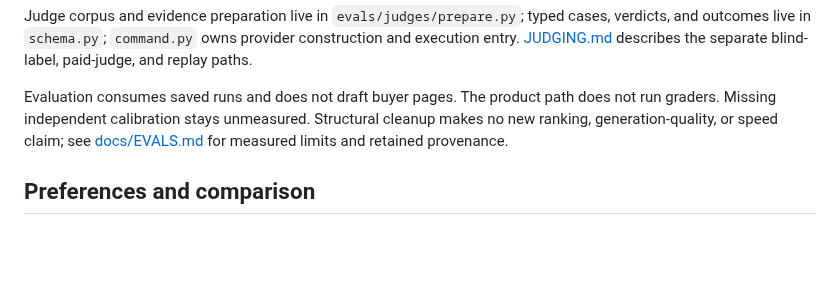
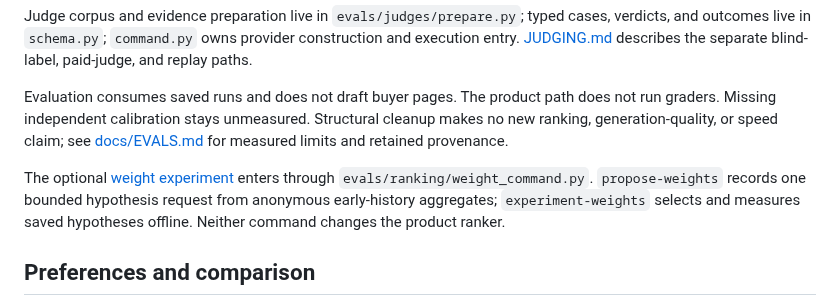
Before and after one commit to aleporin/ma-acquirer-engine, a Markdown page: EXECUTION.md, the part around the change. Drawn GitHub-style; blank space fills up the shorter version.

```diff
--- a/EXECUTION.md
+++ b/EXECUTION.md
@@ -154,6 +154,11 @@ does not run graders. Missing independent calibration stays unmeasured. Structur
 cleanup makes no new ranking, generation-quality, or speed claim; see
 [docs/EVALS.md](docs/EVALS.md) for measured limits and retained provenance.
 
+The optional [weight experiment](RANKING_EXPERIMENT.md) enters through
+`evals/ranking/weight_command.py`. `propose-weights` records one bounded hypothesis
+request from anonymous early-history aggregates; `experiment-weights` selects and
+measures saved hypotheses offline. Neither command changes the product ranker.
+
 ## Preferences and comparison
 
 `stages/select.py` is the shared input path for product runs and comparisons.
```
Also changed, not shown: RANKING_EXPERIMENT.md (added, +101 -0 lines), README.md (+3 -0 lines).
